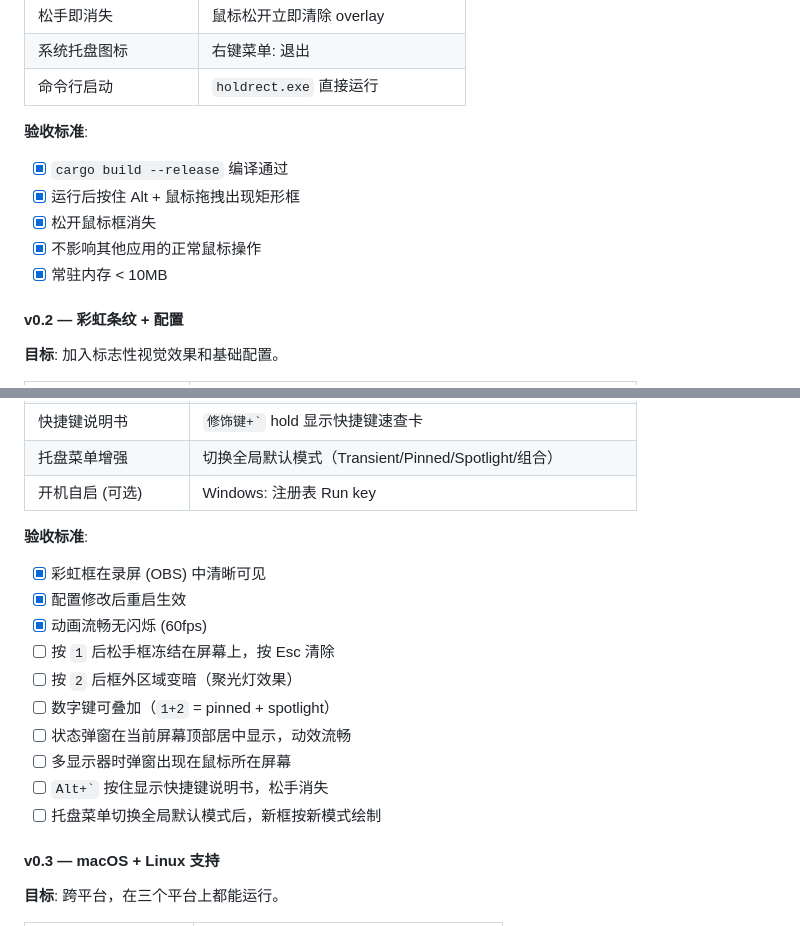
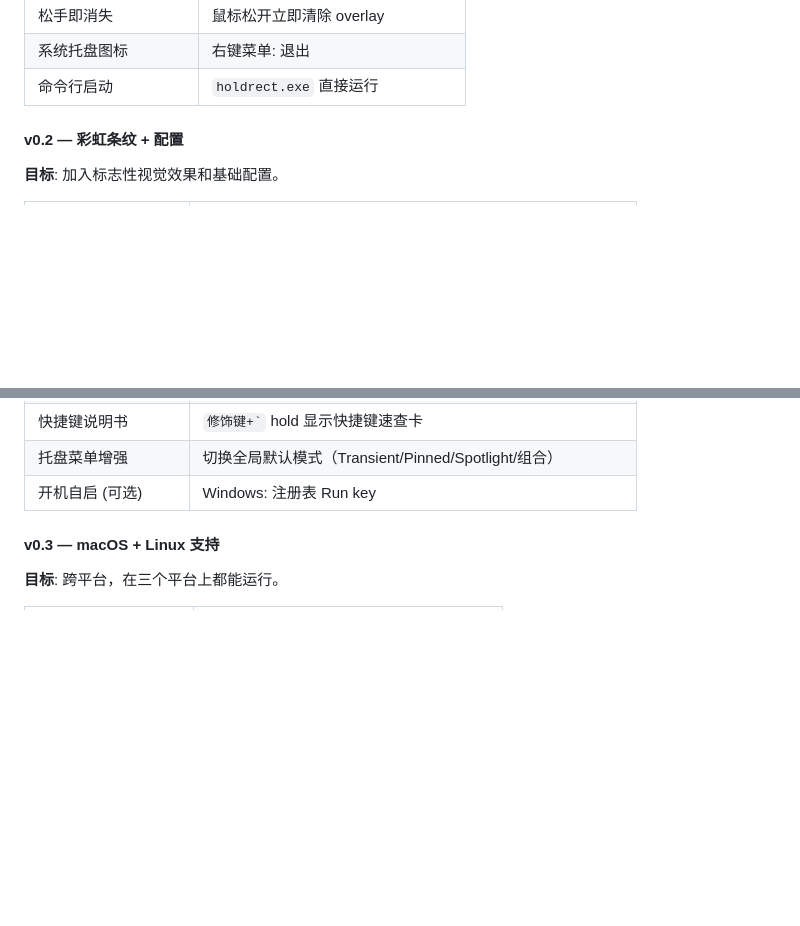
Before and after one commit to WodenJay/HoldRect, a Markdown page: docs/PRD.md, 2 parts joined by grey strips. Rendered like a GitHub page; blank space fills up the shorter version.

Commit message:
docs(prd): delete legacy content

```diff
--- a/docs/PRD.md
+++ b/docs/PRD.md
@@ -215,12 +215,6 @@ color = "rainbow"                 # 颜色模式: rainbow / 十六进制色值 (
 | 系统托盘图标 | 右键菜单: 退出 |
 | 命令行启动 | `holdrect.exe` 直接运行 |
 
-**验收标准**:
-- [x] `cargo build --release` 编译通过
-- [x] 运行后按住 Alt + 鼠标拖拽出现矩形框
-- [x] 松开鼠标框消失
-- [x] 不影响其他应用的正常鼠标操作
-- [x] 常驻内存 < 10MB
 
 #### v0.2 — 彩虹条纹 + 配置
 
@@ -241,18 +235,6 @@ color = "rainbow"                 # 颜色模式: rainbow / 十六进制色值 (
 | 快捷键说明书 | `` 修饰键+` `` hold 显示快捷键速查卡 |
 | 托盘菜单增强 | 切换全局默认模式（Transient/Pinned/Spotlight/组合） |
 | 开机自启 (可选) | Windows: 注册表 Run key |
-
-**验收标准**:
-- [x] 彩虹框在录屏 (OBS) 中清晰可见
-- [x] 配置修改后重启生效
-- [x] 动画流畅无闪烁 (60fps)
-- [ ] 按 `1` 后松手框冻结在屏幕上，按 Esc 清除
-- [ ] 按 `2` 后框外区域变暗（聚光灯效果）
-- [ ] 数字键可叠加（`1+2` = pinned + spotlight）
-- [ ] 状态弹窗在当前屏幕顶部居中显示，动效流畅
-- [ ] 多显示器时弹窗出现在鼠标所在屏幕
-- [ ] `` Alt+` `` 按住显示快捷键说明书，松手消失
-- [ ] 托盘菜单切换全局默认模式后，新框按新模式绘制
 
 #### v0.3 — macOS + Linux 支持
 
```
